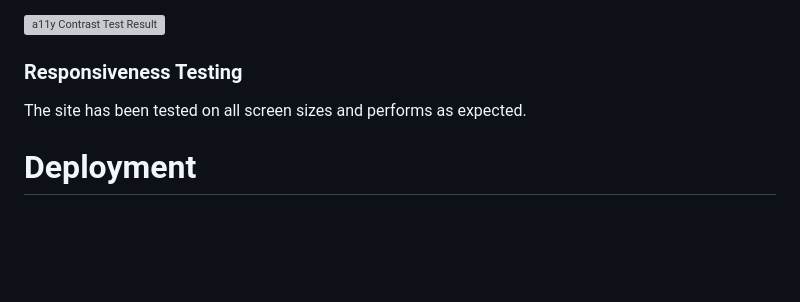
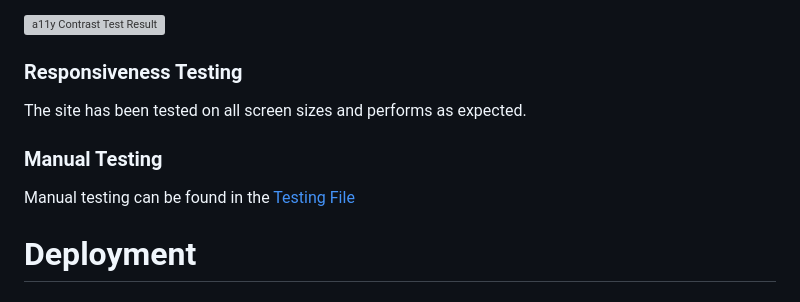
Before and after one commit to Declan444/24-7-hackathon-team9, a Markdown page: README.md, the part around the change. Drawn GitHub-style; blank space fills up the shorter version; grey boxes are pictures that could not be loaded.

Commit message:
Add: Link testing.md to readme.md in testing section

```diff
--- a/README.md
+++ b/README.md
@@ -205,7 +205,12 @@ We used a11y to check the site for any contrast issues. The report can be seen i
 ![a11y Contrast Test Result](assets/documentation/img/contrast-check.png)
 
 ### Responsiveness Testing
+
 The site has been tested on all screen sizes and performs as expected.
+
+### Manual Testing
+
+Manual testing can be found in the [Testing File](TESTING.md)
 
 # Deployment
 
```
